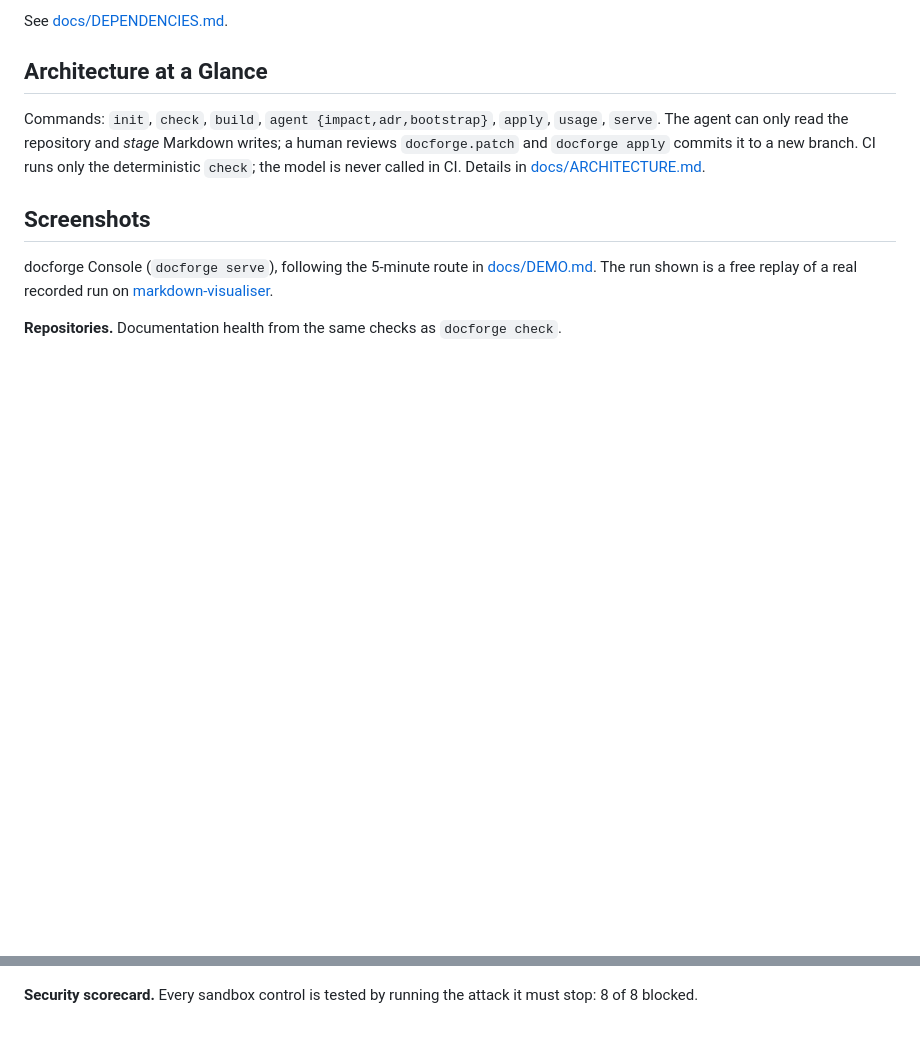
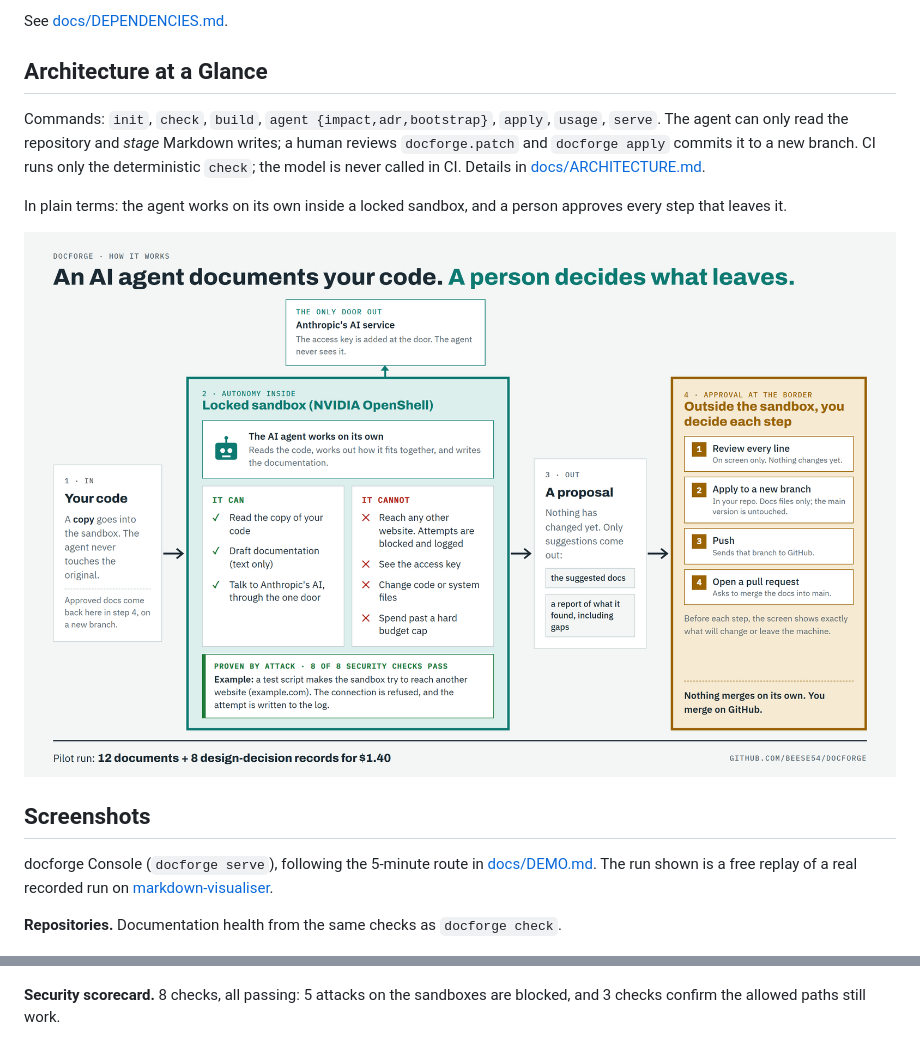
Before and after one commit to beese54/docforge, a Markdown page: README.md, 2 parts joined by grey strips. GitHub-like rendering; pictures changed too: docs/images/console/0-how-it-works.png (added); blank space fills up the shorter version.

Commit message:
docs(readme): plain-language architecture diagram; correct the scorecard claim
Adds docs/images/console/0-how-it-works.png (source: 0-how-it-works.html) under
Architecture at a Glance, for readers who don't write code: code copy -> locked
OpenShell sandbox -> proposal -> human-approved apply, push and PR.

The scorecard caption said "8 of 8 blocked", but only 5 of the 8 red-team checks
are attacks (5.1, 5.2, 5.2b, 5.3, 5.4); 5.1b, 5.3b and 5.4b prove the allowed
paths still work.

Co-Authored-By: Claude Opus 5.5 <noreply@anthropic.com>

```diff
--- a/README.md
+++ b/README.md
@@ -25,7 +25,11 @@ See [docs/DEPENDENCIES.md](docs/DEPENDENCIES.md).
 
 Commands: `init`, `check`, `build`, `agent {impact,adr,bootstrap}`, `apply`, `usage`, `serve`. The agent can only read the repository and *stage* Markdown writes; a human reviews `docforge.patch` and `docforge apply` commits it to a new branch. CI runs only the deterministic `check`; the model is never called in CI. Details in [docs/ARCHITECTURE.md](docs/ARCHITECTURE.md).
 
-<!-- sources: src/docforge/cli.py, .github/workflows/docforge.yml -->
+In plain terms: the agent works on its own inside a locked sandbox, and a person approves every step that leaves it.
+
+![How docforge works: a copy of your code goes into a locked NVIDIA OpenShell sandbox, where the AI agent drafts documentation. Its only way out is Anthropic's AI service, and it never sees the access key. Out comes a proposal (suggested docs and a report). Outside the sandbox a person reviews it, applies it to a new branch, pushes, and opens a pull request. Nothing merges on its own.](docs/images/console/0-how-it-works.png)
+
+<!-- sources: src/docforge/cli.py, .github/workflows/docforge.yml, src/docforge/apply.py, src/docforge/console/publish.py, sandbox/redteam.sh -->
 
 ## Screenshots
 
@@ -47,7 +51,7 @@ docforge Console (`docforge serve`), following the 5-minute route in [docs/DEMO.
 
 ![Review screen: the agent's list of discrepancies found in the code, next to a coloured diff of its proposed changes](docs/images/console/4-review-findings.png)
 
-**Security scorecard.** Every sandbox control is tested by running the attack it must stop: 8 of 8 blocked.
+**Security scorecard.** 8 checks, all passing: 5 attacks on the sandboxes are blocked, and 3 checks confirm the allowed paths still work.
 
 ![Security scorecard: eight PASS results and SCORECARD: ALL PASS](docs/images/console/5-security-scorecard.png)
 
```
Also changed, not shown: 1 other file.
